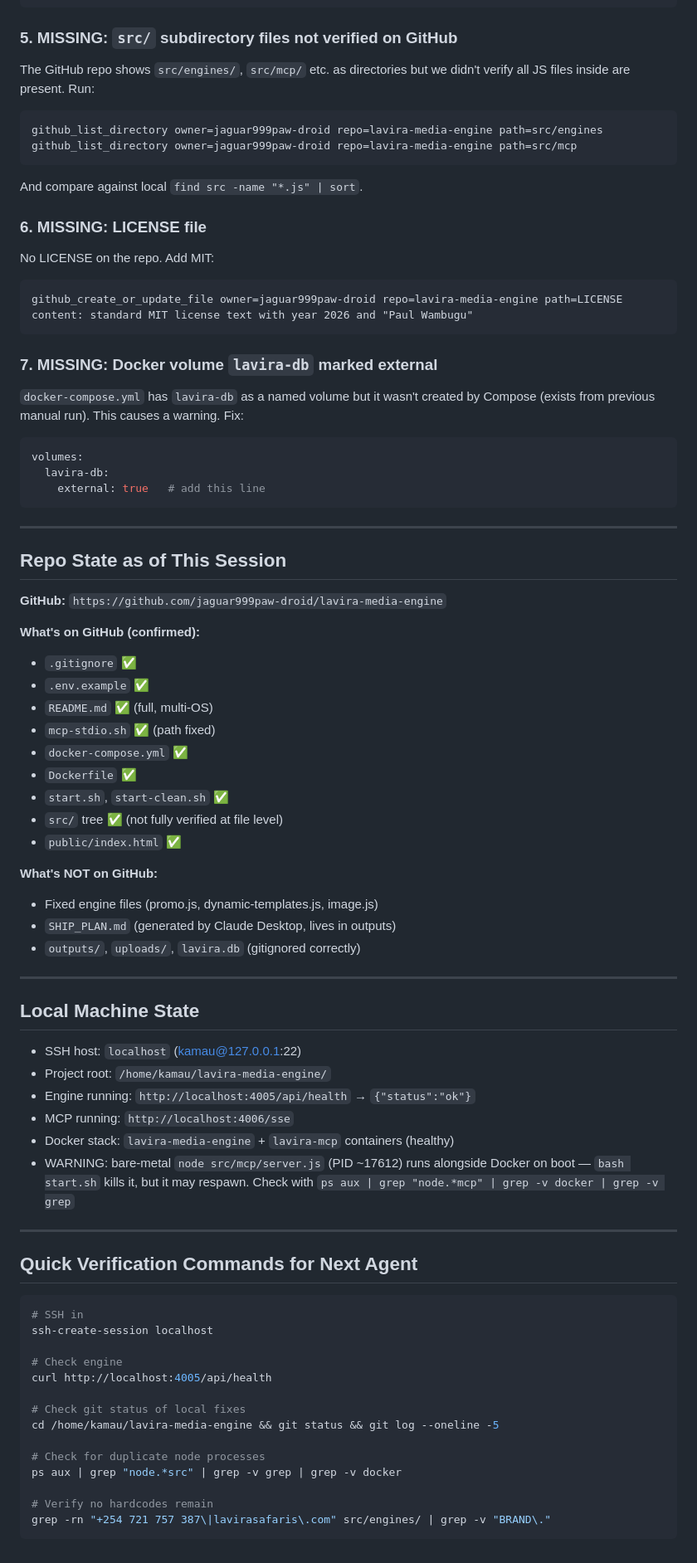
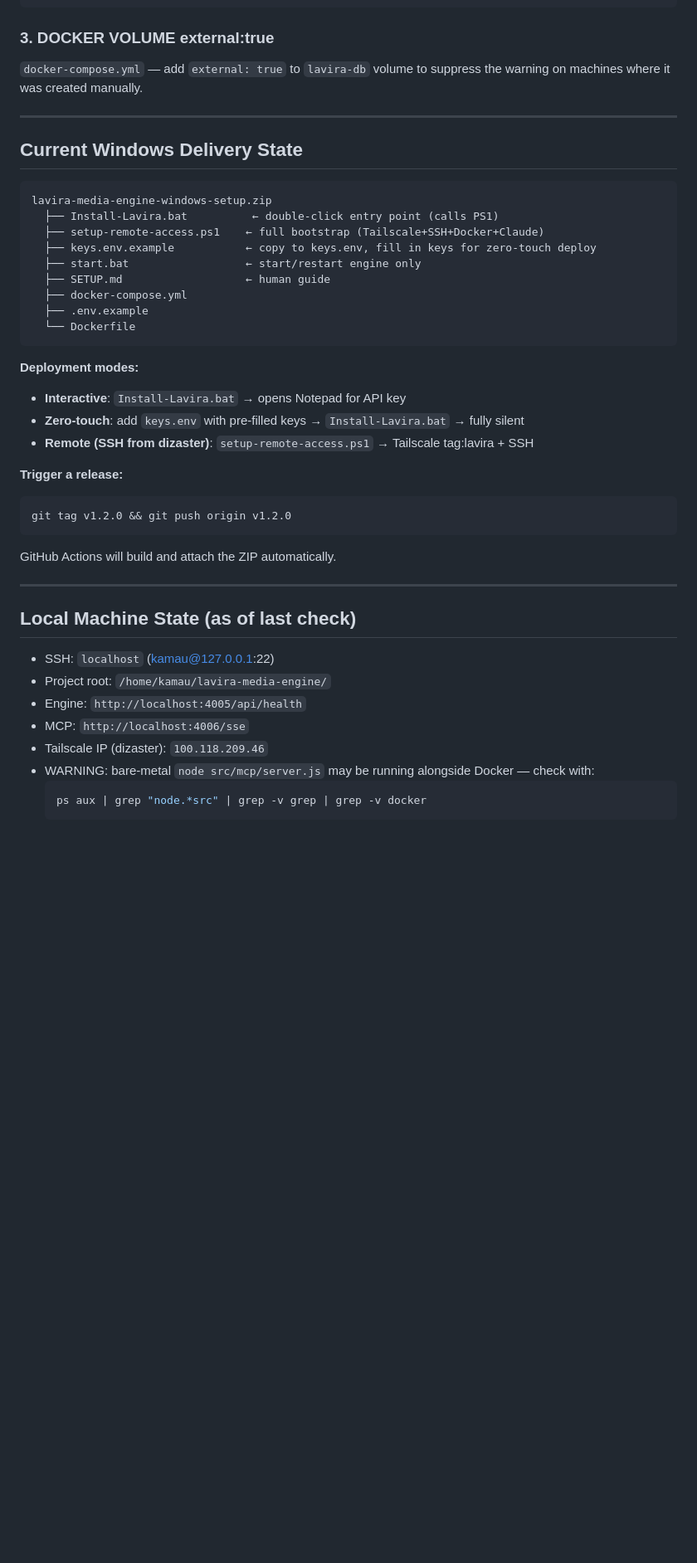
Before and after one commit to jaguar999paw-droid/lavira-media-engine, a Markdown page: NEXT_AGENT_HANDOFF.md, the part around one of its changes. Shown at 83% size. Drawn GitHub-style; blank space fills up the shorter version.

Commit message:
docs: update NEXT_AGENT_HANDOFF with completed fixes and current delivery state

````diff
--- a/NEXT_AGENT_HANDOFF.md
+++ b/NEXT_AGENT_HANDOFF.md
@@ -70,79 +57,46 @@ async function init() {
 }
 ```
 
-### 5. MISSING: `src/` subdirectory files not verified on GitHub
-The GitHub repo shows `src/engines/`, `src/mcp/` etc. as directories but we didn't verify all JS files inside are present. Run:
-```bash
-github_list_directory owner=jaguar999paw-droid repo=lavira-media-engine path=src/engines
-github_list_directory owner=jaguar999paw-droid repo=lavira-media-engine path=src/mcp
-```
-And compare against local `find src -name "*.js" | sort`.
-
-### 6. MISSING: LICENSE file
-No LICENSE on the repo. Add MIT:
-```
-github_create_or_update_file owner=jaguar999paw-droid repo=lavira-media-engine path=LICENSE
-content: standard MIT license text with year 2026 and "Paul Wambugu"
-```
-
-### 7. MISSING: Docker volume `lavira-db` marked external
-`docker-compose.yml` has `lavira-db` as a named volume but it wasn't created by Compose (exists from previous manual run). This causes a warning. Fix:
-```yaml
-volumes:
-  lavira-db:
-    external: true   # add this line
-```
+### 3. DOCKER VOLUME external:true
+`docker-compose.yml` — add `external: true` to `lavira-db` volume to suppress the warning on machines where it was created manually.
 
 ---
 
-## Repo State as of This Session
+## Current Windows Delivery State
 
-**GitHub:** `https://github.com/jaguar999paw-droid/lavira-media-engine`
+```
+lavira-media-engine-windows-setup.zip
+  ├── Install-Lavira.bat          ← double-click entry point (calls PS1)
+  ├── setup-remote-access.ps1    ← full bootstrap (Tailscale+SSH+Docker+Claude)
+  ├── keys.env.example           ← copy to keys.env, fill in keys for zero-touch deploy
+  ├── start.bat                  ← start/restart engine only
+  ├── SETUP.md                   ← human guide
+  ├── docker-compose.yml
+  ├── .env.example
+  └── Dockerfile
+```
 
-**What's on GitHub (confirmed):**
-- `.gitignore` ✅
-- `.env.example` ✅
-- `README.md` ✅ (full, multi-OS)
-- `mcp-stdio.sh` ✅ (path fixed)
-- `docker-compose.yml` ✅
-- `Dockerfile` ✅
-- `start.sh`, `start-clean.sh` ✅
-- `src/` tree ✅ (not fully verified at file level)
-- `public/index.html` ✅
+**Deployment modes:**
+- **Interactive**: `Install-Lavira.bat` → opens Notepad for API key
+- **Zero-touch**: add `keys.env` with pre-filled keys → `Install-Lavira.bat` → fully silent
+- **Remote (SSH from dizaster)**: `setup-remote-access.ps1` → Tailscale tag:lavira + SSH
 
-**What's NOT on GitHub:**
-- Fixed engine files (promo.js, dynamic-templates.js, image.js)
-- `SHIP_PLAN.md` (generated by Claude Desktop, lives in outputs)
-- `outputs/`, `uploads/`, `lavira.db` (gitignored correctly)
+**Trigger a release:**
+```bash
+git tag v1.2.0 && git push origin v1.2.0
+```
+GitHub Actions will build and attach the ZIP automatically.
 
 ---
 
-## Local Machine State
+## Local Machine State (as of last check)
 
-- SSH host: `localhost` (kamau@127.0.0.1:22)
+- SSH: `localhost` (kamau@127.0.0.1:22)
 - Project root: `/home/kamau/lavira-media-engine/`
-- Engine running: `http://localhost:4005/api/health` → `{"status":"ok"}`
-- MCP running: `http://localhost:4006/sse`
-- Docker stack: `lavira-media-engine` + `lavira-mcp` containers (healthy)
-- WARNING: bare-metal `node src/mcp/server.js` (PID ~17612) runs alongside Docker on boot — `bash start.sh` kills it, but it may respawn. Check with `ps aux | grep "node.*mcp" | grep -v docker | grep -v grep`
-
----
-
-## Quick Verification Commands for Next Agent
-
-```bash
-# SSH in
-ssh-create-session localhost
-
-# Check engine
-curl http://localhost:4005/api/health
-
-# Check git status of local fixes
-cd /home/kamau/lavira-media-engine && git status && git log --oneline -5
-
-# Check for duplicate node processes
-ps aux | grep "node.*src" | grep -v grep | grep -v docker
-
-# Verify no hardcodes remain
-grep -rn "+254 721 757 387\|lavirasafaris\.com" src/engines/ | grep -v "BRAND\."
-```
+- Engine: `http://localhost:4005/api/health`
+- MCP: `http://localhost:4006/sse`
+- Tailscale IP (dizaster): `100.118.209.46`
+- WARNING: bare-metal `node src/mcp/server.js` may be running alongside Docker — check with:
+  ```bash
+  ps aux | grep "node.*src" | grep -v grep | grep -v docker
+  ```
````
Also changed, not shown: other parts of NEXT_AGENT_HANDOFF.md (+22 -35 lines).
